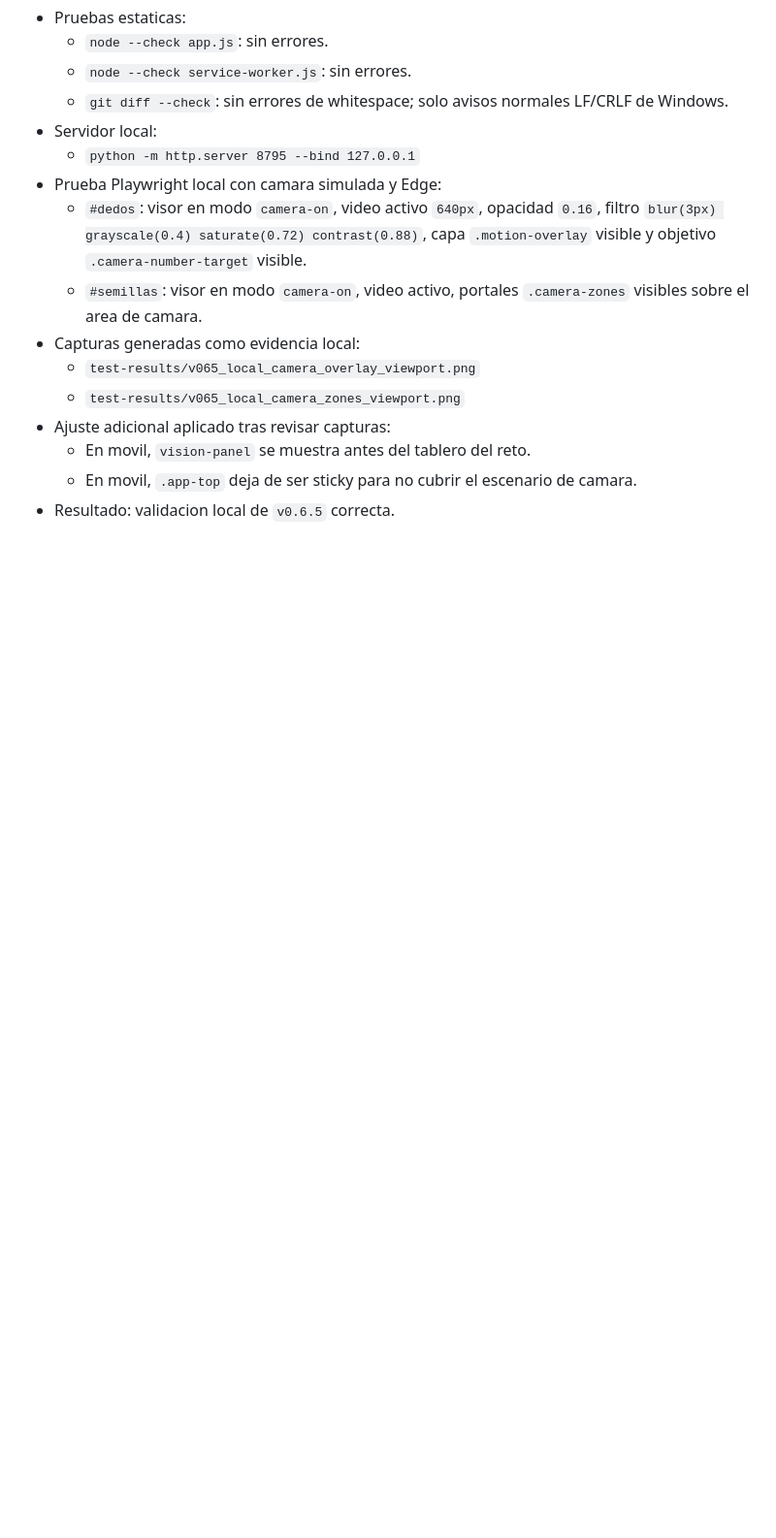
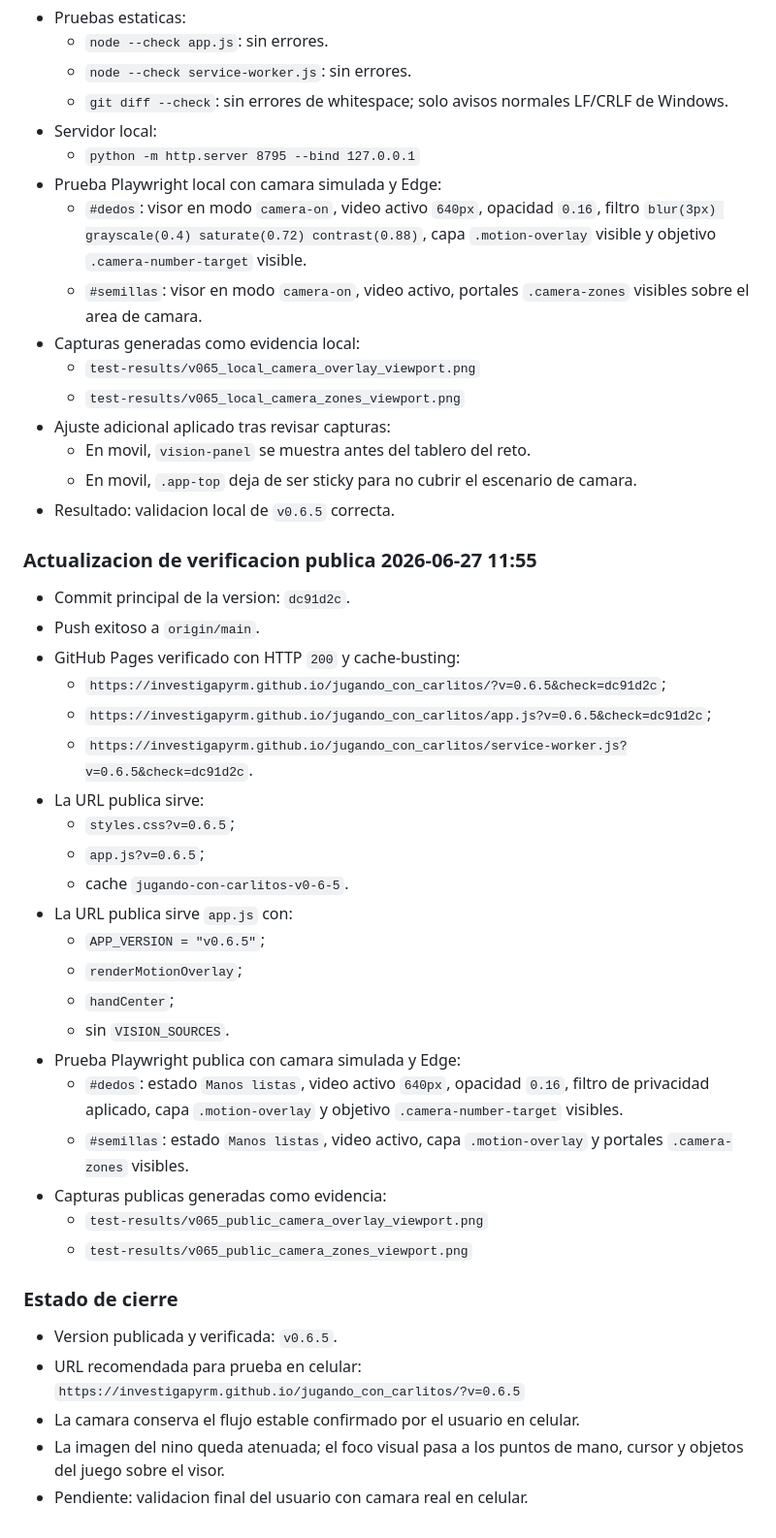
Before and after one commit to investigapyrm/jugando_con_carlitos, a Markdown page: BITACORA_JUGANDO_CON_CARLITOS_PARACEL_REPO.md, the part around the change. Shown at 97% size. Drawn GitHub-style; blank space fills up the shorter version.

Commit message:
Registra verificacion publica v0.6.5

```diff
--- a/BITACORA_JUGANDO_CON_CARLITOS_PARACEL_REPO.md
+++ b/BITACORA_JUGANDO_CON_CARLITOS_PARACEL_REPO.md
@@ -1640,3 +1640,35 @@
   * En movil, `vision-panel` se muestra antes del tablero del reto.
   * En movil, `.app-top` deja de ser sticky para no cubrir el escenario de camara.
 * Resultado: validacion local de `v0.6.5` correcta.
+
+### Actualizacion de verificacion publica 2026-06-27 11:55
+
+* Commit principal de la version: `dc91d2c`.
+* Push exitoso a `origin/main`.
+* GitHub Pages verificado con HTTP `200` y cache-busting:
+  * `https://investigapyrm.github.io/jugando_con_carlitos/?v=0.6.5&check=dc91d2c`;
+  * `https://investigapyrm.github.io/jugando_con_carlitos/app.js?v=0.6.5&check=dc91d2c`;
+  * `https://investigapyrm.github.io/jugando_con_carlitos/service-worker.js?v=0.6.5&check=dc91d2c`.
+* La URL publica sirve:
+  * `styles.css?v=0.6.5`;
+  * `app.js?v=0.6.5`;
+  * cache `jugando-con-carlitos-v0-6-5`.
+* La URL publica sirve `app.js` con:
+  * `APP_VERSION = "v0.6.5"`;
+  * `renderMotionOverlay`;
+  * `handCenter`;
+  * sin `VISION_SOURCES`.
+* Prueba Playwright publica con camara simulada y Edge:
+  * `#dedos`: estado `Manos listas`, video activo `640px`, opacidad `0.16`, filtro de privacidad aplicado, capa `.motion-overlay` y objetivo `.camera-number-target` visibles.
+  * `#semillas`: estado `Manos listas`, video activo, capa `.motion-overlay` y portales `.camera-zones` visibles.
+* Capturas publicas generadas como evidencia:
+  * `test-results/v065_public_camera_overlay_viewport.png`
+  * `test-results/v065_public_camera_zones_viewport.png`
+
+### Estado de cierre
+
+* Version publicada y verificada: `v0.6.5`.
+* URL recomendada para prueba en celular: `https://investigapyrm.github.io/jugando_con_carlitos/?v=0.6.5`
+* La camara conserva el flujo estable confirmado por el usuario en celular.
+* La imagen del nino queda atenuada; el foco visual pasa a los puntos de mano, cursor y objetos del juego sobre el visor.
+* Pendiente: validacion final del usuario con camara real en celular.
```
